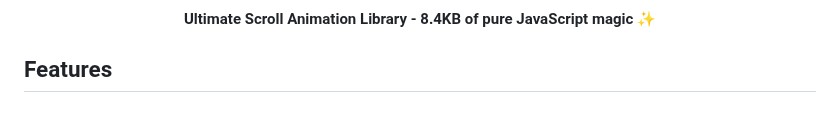
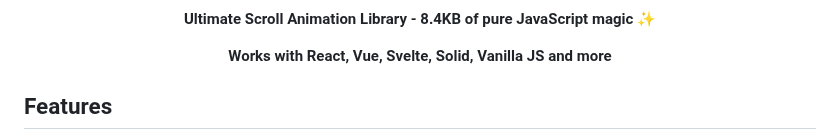
Before and after one commit to italoalmeida0/usal, a Markdown page: README.md, the part around the change. Rendered like a GitHub page; blank space fills up the shorter version.

```diff
--- a/README.md
+++ b/README.md
@@ -4,6 +4,7 @@
 
 **Ultimate Scroll Animation Library - 8.4KB of pure JavaScript magic ✨**
 
+**Works with React, Vue, Svelte, Solid, Vanilla JS and more**
 </div>
 
 ## Features
```
